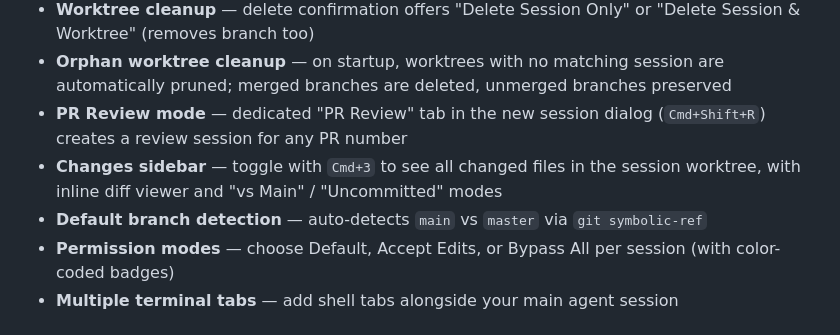
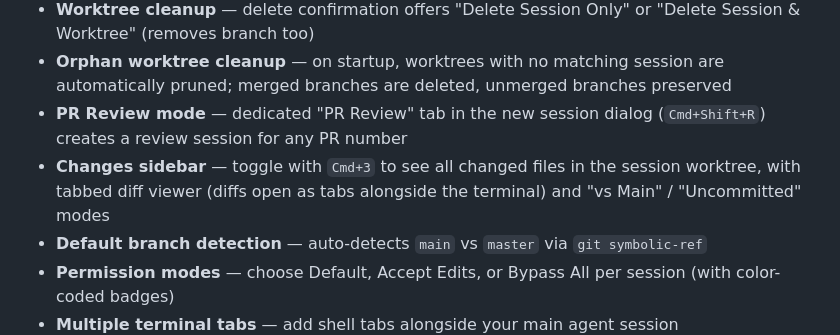
Before and after one commit to sjoeboo/runway, a Markdown page: README.md, the part around the change. GitHub-like rendering.

Commit message:
Release v0.8.0: Tabbed file diffs in changes sidebar

```diff
--- a/README.md
+++ b/README.md
@@ -75,7 +75,7 @@ Create named sessions tied to projects. Each session launches a terminal running
 - **Worktree cleanup** — delete confirmation offers "Delete Session Only" or "Delete Session & Worktree" (removes branch too)
 - **Orphan worktree cleanup** — on startup, worktrees with no matching session are automatically pruned; merged branches are deleted, unmerged branches preserved
 - **PR Review mode** — dedicated "PR Review" tab in the new session dialog (`Cmd+Shift+R`) creates a review session for any PR number
-- **Changes sidebar** — toggle with `Cmd+3` to see all changed files in the session worktree, with inline diff viewer and "vs Main" / "Uncommitted" modes
+- **Changes sidebar** — toggle with `Cmd+3` to see all changed files in the session worktree, with tabbed diff viewer (diffs open as tabs alongside the terminal) and "vs Main" / "Uncommitted" modes
 - **Default branch detection** — auto-detects `main` vs `master` via `git symbolic-ref`
 - **Permission modes** — choose Default, Accept Edits, or Bypass All per session (with color-coded badges)
 - **Multiple terminal tabs** — add shell tabs alongside your main agent session
```
Also changed, not shown: CHANGELOG.md (+8 -0 lines).
